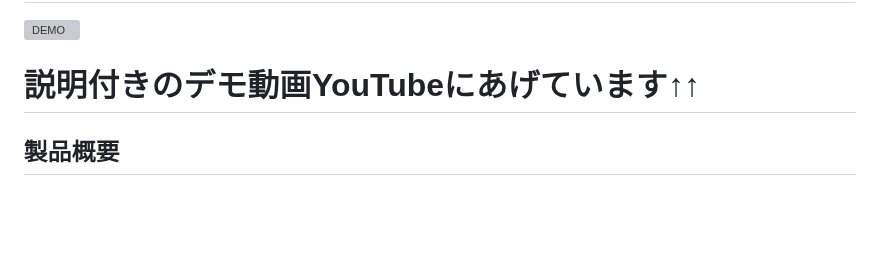
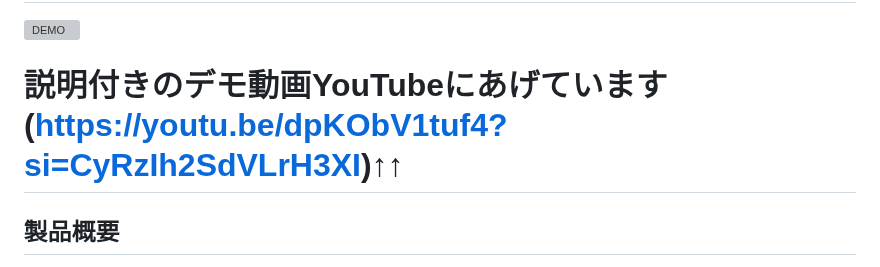
Before and after one commit to jphacks/kz_2401, a Markdown page: README.md, the part around the change. GitHub-like rendering; blank space fills up the shorter version; grey boxes are pictures that could not be loaded.

```diff
--- a/README.md
+++ b/README.md
@@ -1,7 +1,7 @@
 # IoT学習管理支援システム
 
 [![DEMO](https://github.com/Shotaro-Akehi/Shotaro-Akehi/blob/main/20241028_020601.jpg)](https://youtu.be/dpKObV1tuf4?si=CyRzIh2SdVLrH3XI)
-# 説明付きのデモ動画YouTubeにあげています↑↑
+# 説明付きのデモ動画YouTubeにあげています(https://youtu.be/dpKObV1tuf4?si=CyRzIh2SdVLrH3XI)↑↑
 
 ## 製品概要
 現在、学習における課題として、デジタルデバイスによる通知や誘惑によって集中力が持続しにくいこと、勉強の意義や達成感が感じにくいためにモチベーションが低下しやすいこと、さらには保護者や教師が子供の学習状況を把握しづらいことが挙げられます。
```
